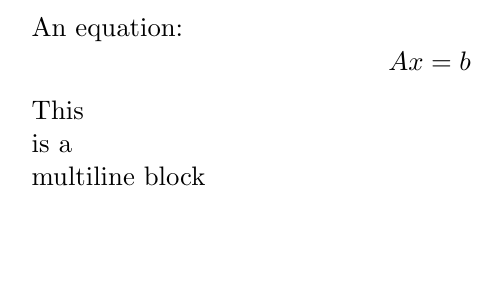
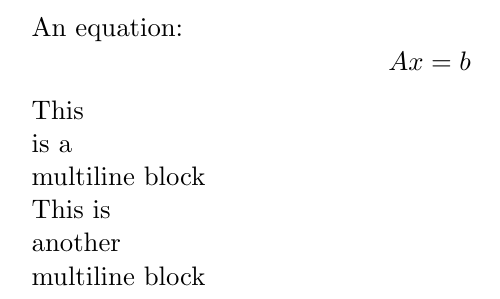
Before and after one commit to dmaharana/petsc-pkg-sowing, a LaTeX document (src/tohtml/testing/test27.tex): part of the page, cut so that both start at the same text, the shorter picture padded with empty space. Compiled offline with pdfLaTeX.

Commit message:
Added more testing for obeylines
git-svn-id: https://svn.mcs.anl.gov/repos/sowing/trunk@188 43f3db66-2a03-4d6b-8051-32b12e86fc3a

```diff
--- a/src/tohtml/testing/test27.tex
+++ b/src/tohtml/testing/test27.tex
@@ -31,4 +31,9 @@ This
 is a
 multiline block
 \end{obeylines}
+{\obeylines
+This is
+another
+multiline block
+}
 \end{document}
```
